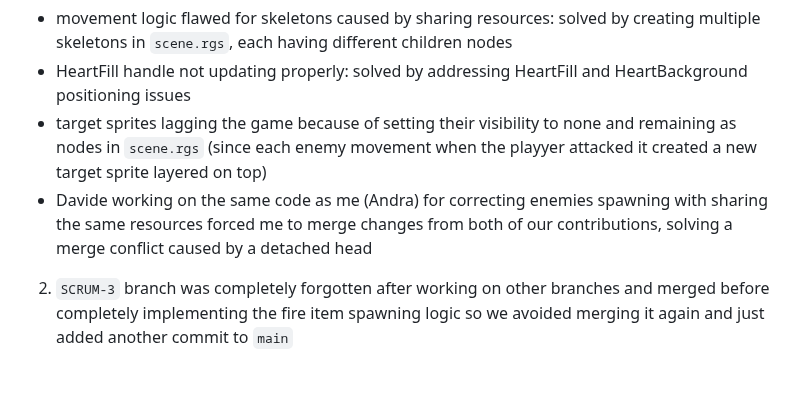
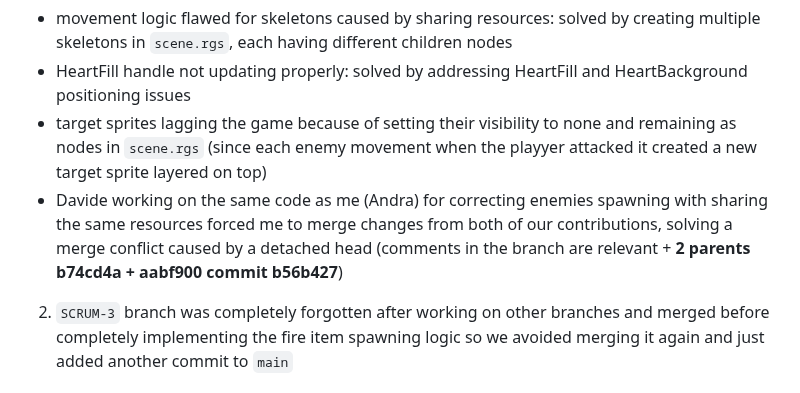
Before and after one commit to davide-perli/Nysodi, a Markdown page: README.md, the part around the change. Drawn GitHub-style.

Commit message:
update bug reporting

```diff
--- a/README.md
+++ b/README.md
@@ -613,7 +613,7 @@ Couldn't include other logic because of the fact that any test function requires
 - movement logic flawed for skeletons caused by sharing resources: solved by creating multiple skeletons in `scene.rgs`, each having different children nodes
 - HeartFill handle not updating properly: solved by addressing HeartFill and HeartBackground positioning issues
 - target sprites lagging the game because of setting their visibility to none and remaining as nodes in `scene.rgs` (since each enemy movement when the playyer attacked it created a new target sprite layered on top)
-- Davide working on the same code as me (Andra) for correcting enemies spawning with sharing the same resources forced me to merge changes from both of our contributions, solving a merge conflict caused by a detached head
+- Davide working on the same code as me (Andra) for correcting enemies spawning with sharing the same resources forced me to merge changes from both of our contributions, solving a merge conflict caused by a detached head (comments in the branch are relevant + **2 parents b74cd4a + aabf900 commit b56b427**)
 2. `SCRUM-3` branch was completely forgotten after working on other branches and merged before completely implementing the fire item spawning logic so we avoided merging it again and just added another commit to `main`
 ---
 
```
